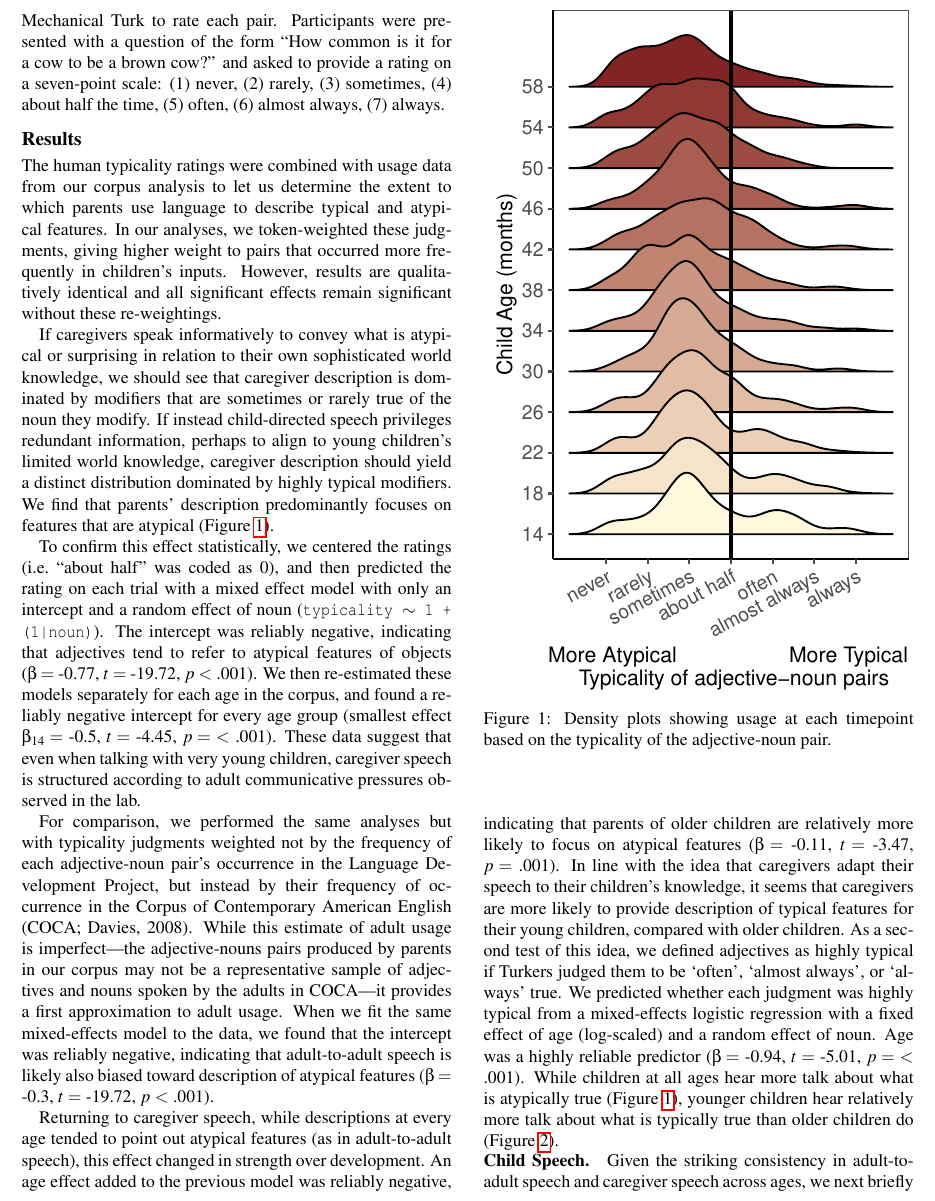
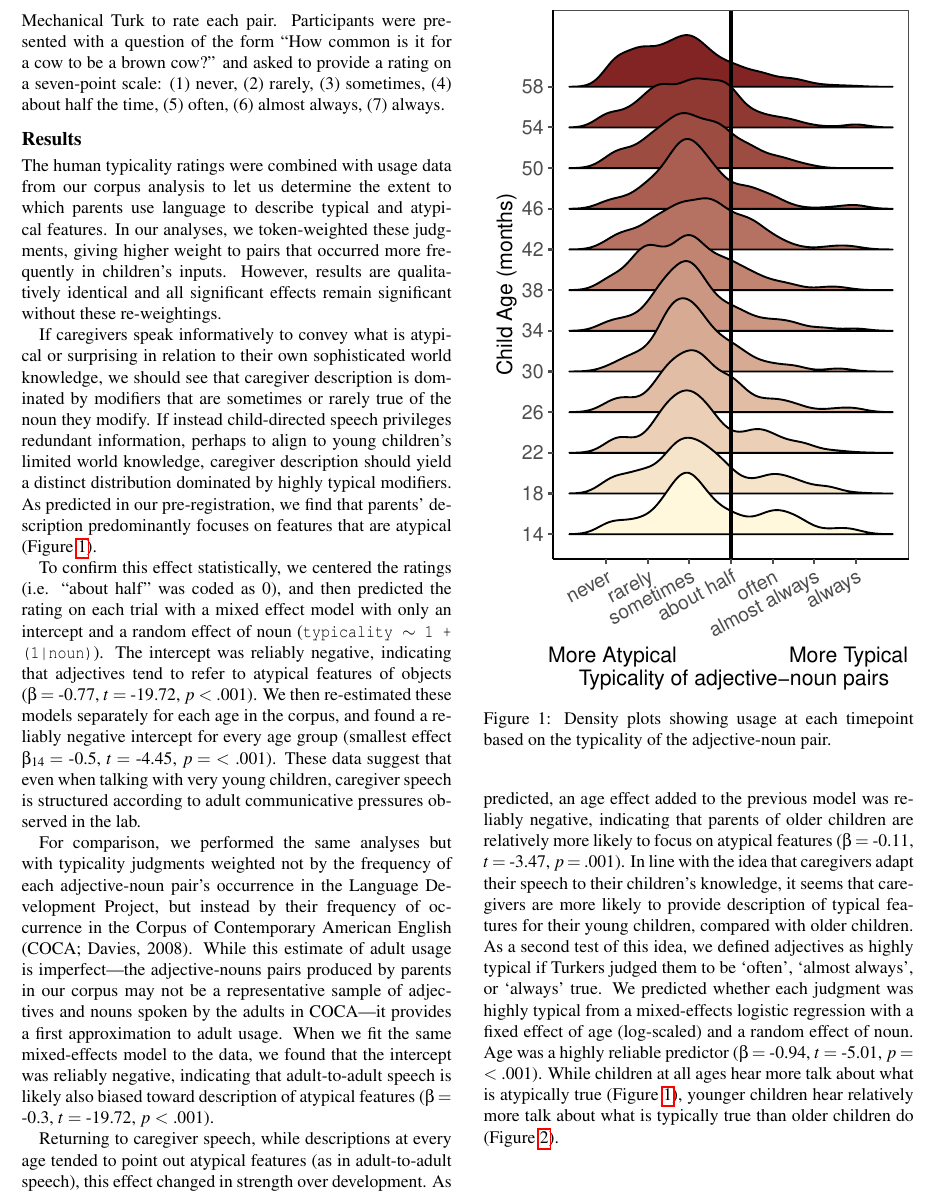
Before and after one commit to benjamincmorris/purple_carrots, a LaTeX paper (writing/cogsci2020/cogsci2020.tex): part of page 3 of 7, cut so that both start at the same text. The pictures show the PDF file writing/cogsci2020/cogsci2020.pdf that the author committed with the source.

Commit message:
adding predictions

```diff
--- a/writing/cogsci2020/cogsci2020.tex
+++ b/writing/cogsci2020/cogsci2020.tex
@@ -301,8 +294,9 @@ sometimes or rarely true of the noun they modify. If instead
 child-directed speech privileges redundant information, perhaps to align
 to young children's limited world knowledge, caregiver description
 should yield a distinct distribution dominated by highly typical
-modifiers. We find that parents' description predominantly focuses on
-features that are atypical (Figure \ref{fig:distribution_plot}).
+modifiers. As predicted in our pre-registration, we find that parents'
+description predominantly focuses on features that are atypical (Figure
+\ref{fig:distribution_plot}).
 
 \begin{CodeChunk}
 \begin{figure}[tb]
@@ -343,9 +337,9 @@ is likely also biased toward description of atypical features
 
 Returning to caregiver speech, while descriptions at every age tended to
 point out atypical features (as in adult-to-adult speech), this effect
-changed in strength over development. An age effect added to the
-previous model was reliably negative, indicating that parents of older
-children are relatively more likely to focus on atypical features
+changed in strength over development. As predicted, an age effect added
+to the previous model was reliably negative, indicating that parents of
+older children are relatively more likely to focus on atypical features
 (\(\beta =\) -0.11, \(t =\) -3.47, \(p =\) .001). In line with the idea
 that caregivers adapt their speech to their children's knowledge, it
 seems that caregivers are more likely to provide description of typical
```
Also changed, not shown: writing/cogsci2020/cogsci2020.pdf, writing/cogsci2020/figs/distribution_plot-1.pdf (deleted), writing/cogsci2020/figs/prototypical_plot-1.pdf (deleted), writing/cogsci2020/cogsci2020.tex (15 more changed lines), 1 other file.
